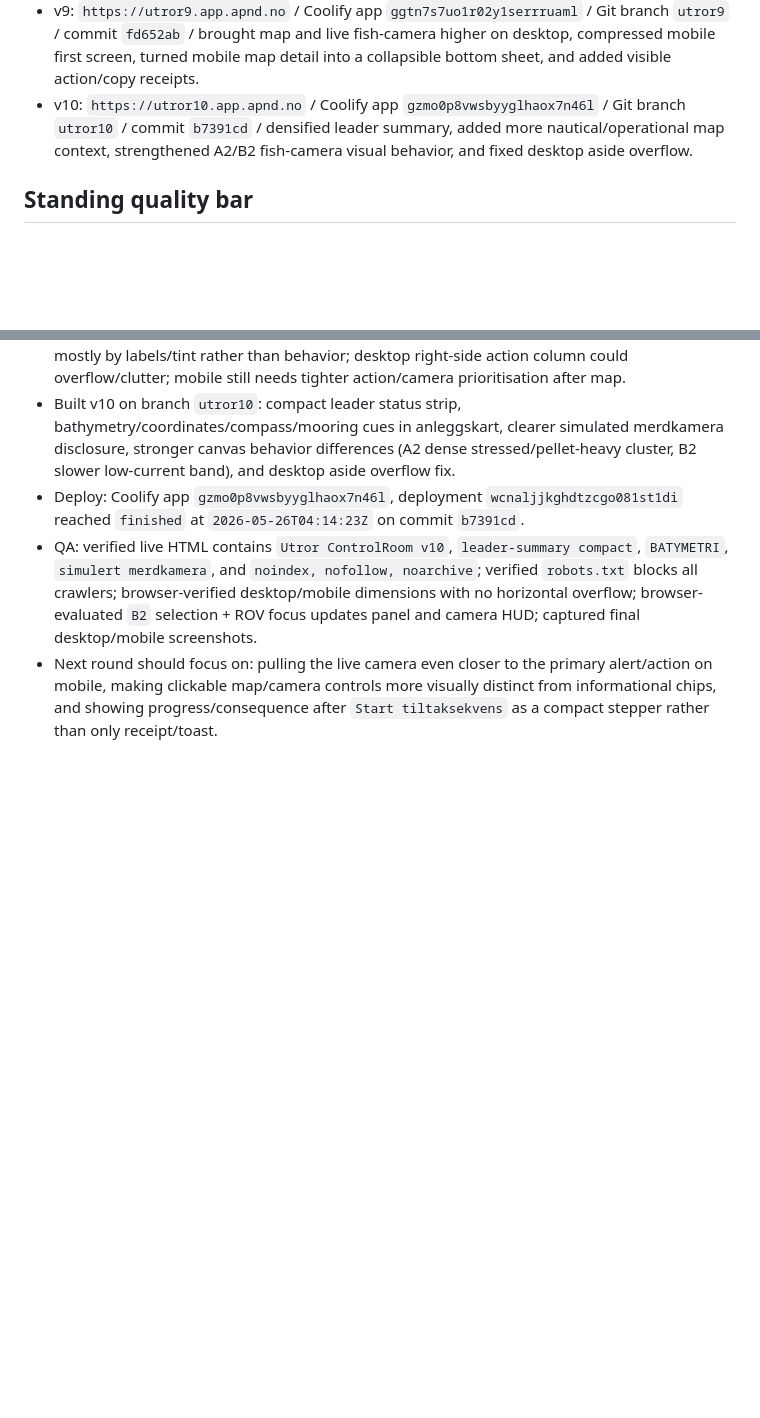
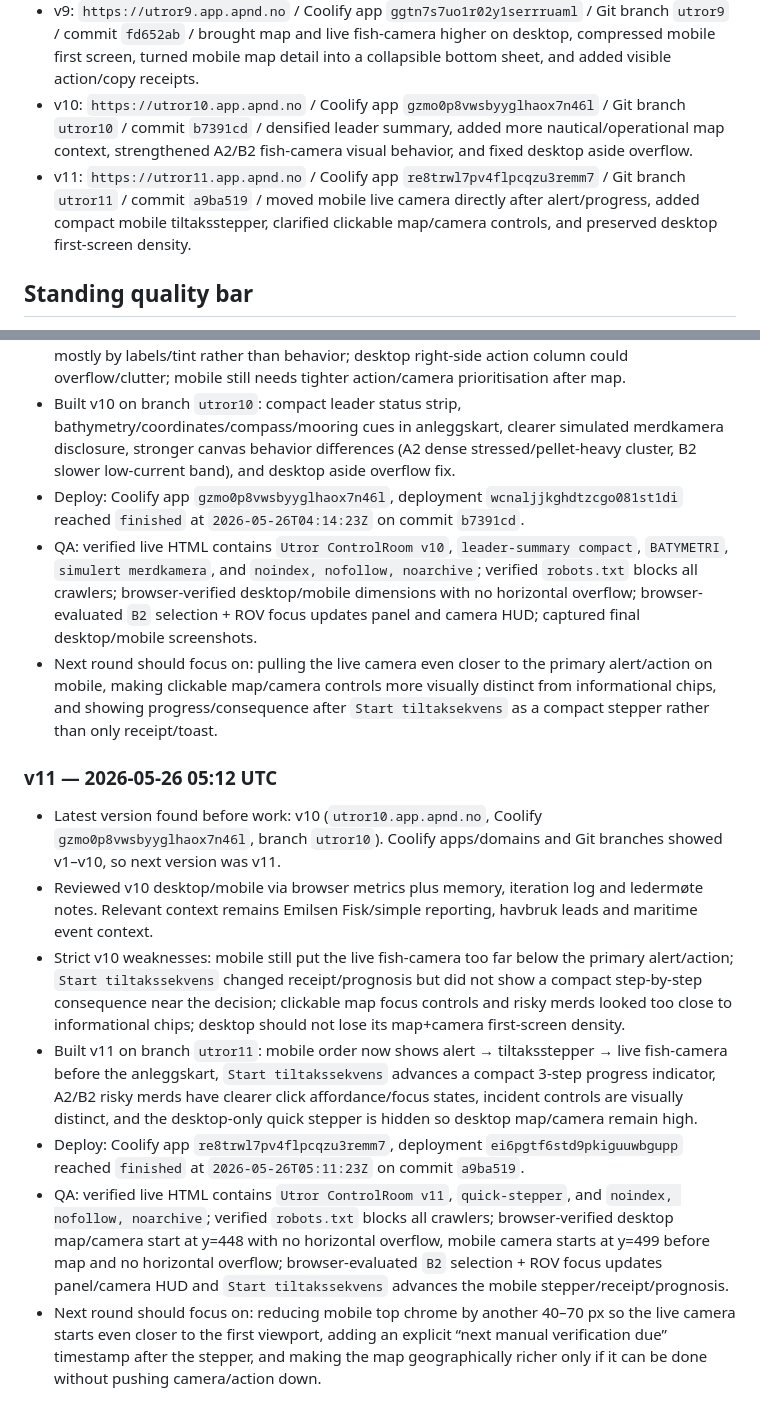
Before and after one commit to appendconsulting/havbruk-demo, a Markdown page: UTROR_ITERATION.md, 2 parts joined by grey strips. Rendered like a GitHub page; blank space fills up the shorter version.

Commit message:
Document Utror v11 iteration

```diff
--- a/UTROR_ITERATION.md
+++ b/UTROR_ITERATION.md
@@ -11,6 +11,7 @@
 - v8: `https://utror8.app.apnd.no` / Coolify app `lh1cq3wqk00jpx4d9bmwx0zc` / Git branch `utror8` / commit `73ed4fe` / fixed mobile rail overflow, made narrow map panel less obstructive, improved fish-camera net/depth/parallax realism, and added one-click leader-summary copy.
 - v9: `https://utror9.app.apnd.no` / Coolify app `ggtn7s7uo1r02y1serrruaml` / Git branch `utror9` / commit `fd652ab` / brought map and live fish-camera higher on desktop, compressed mobile first screen, turned mobile map detail into a collapsible bottom sheet, and added visible action/copy receipts.
 - v10: `https://utror10.app.apnd.no` / Coolify app `gzmo0p8vwsbyyglhaox7n46l` / Git branch `utror10` / commit `b7391cd` / densified leader summary, added more nautical/operational map context, strengthened A2/B2 fish-camera visual behavior, and fixed desktop aside overflow.
+- v11: `https://utror11.app.apnd.no` / Coolify app `re8trwl7pv4flpcqzu3remm7` / Git branch `utror11` / commit `a9ba519` / moved mobile live camera directly after alert/progress, added compact mobile tiltaksstepper, clarified clickable map/camera controls, and preserved desktop first-screen density.
 
 ## Standing quality bar
 - Use `frontend-design` skill every run.
@@ -88,3 +89,12 @@
 - Deploy: Coolify app `gzmo0p8vwsbyyglhaox7n46l`, deployment `wcnaljjkghdtzcgo081st1di` reached `finished` at `2026-05-26T04:14:23Z` on commit `b7391cd`.
 - QA: verified live HTML contains `Utror ControlRoom v10`, `leader-summary compact`, `BATYMETRI`, `simulert merdkamera`, and `noindex, nofollow, noarchive`; verified `robots.txt` blocks all crawlers; browser-verified desktop/mobile dimensions with no horizontal overflow; browser-evaluated `B2` selection + ROV focus updates panel and camera HUD; captured final desktop/mobile screenshots.
 - Next round should focus on: pulling the live camera even closer to the primary alert/action on mobile, making clickable map/camera controls more visually distinct from informational chips, and showing progress/consequence after `Start tiltaksekvens` as a compact stepper rather than only receipt/toast.
+
+### v11 — 2026-05-26 05:12 UTC
+- Latest version found before work: v10 (`utror10.app.apnd.no`, Coolify `gzmo0p8vwsbyyglhaox7n46l`, branch `utror10`). Coolify apps/domains and Git branches showed v1–v10, so next version was v11.
+- Reviewed v10 desktop/mobile via browser metrics plus memory, iteration log and ledermøte notes. Relevant context remains Emilsen Fisk/simple reporting, havbruk leads and maritime event context.
+- Strict v10 weaknesses: mobile still put the live fish-camera too far below the primary alert/action; `Start tiltakssekvens` changed receipt/prognosis but did not show a compact step-by-step consequence near the decision; clickable map focus controls and risky merds looked too close to informational chips; desktop should not lose its map+camera first-screen density.
+- Built v11 on branch `utror11`: mobile order now shows alert → tiltaksstepper → live fish-camera before the anleggskart, `Start tiltakssekvens` advances a compact 3-step progress indicator, A2/B2 risky merds have clearer click affordance/focus states, incident controls are visually distinct, and the desktop-only quick stepper is hidden so desktop map/camera remain high.
+- Deploy: Coolify app `re8trwl7pv4flpcqzu3remm7`, deployment `ei6pgtf6std9pkiguuwbgupp` reached `finished` at `2026-05-26T05:11:23Z` on commit `a9ba519`.
+- QA: verified live HTML contains `Utror ControlRoom v11`, `quick-stepper`, and `noindex, nofollow, noarchive`; verified `robots.txt` blocks all crawlers; browser-verified desktop map/camera start at y=448 with no horizontal overflow, mobile camera starts at y=499 before map and no horizontal overflow; browser-evaluated `B2` selection + ROV focus updates panel/camera HUD and `Start tiltakssekvens` advances the mobile stepper/receipt/prognosis.
+- Next round should focus on: reducing mobile top chrome by another 40–70 px so the live camera starts even closer to the first viewport, adding an explicit “next manual verification due” timestamp after the stepper, and making the map geographically richer only if it can be done without pushing camera/action down.
```
